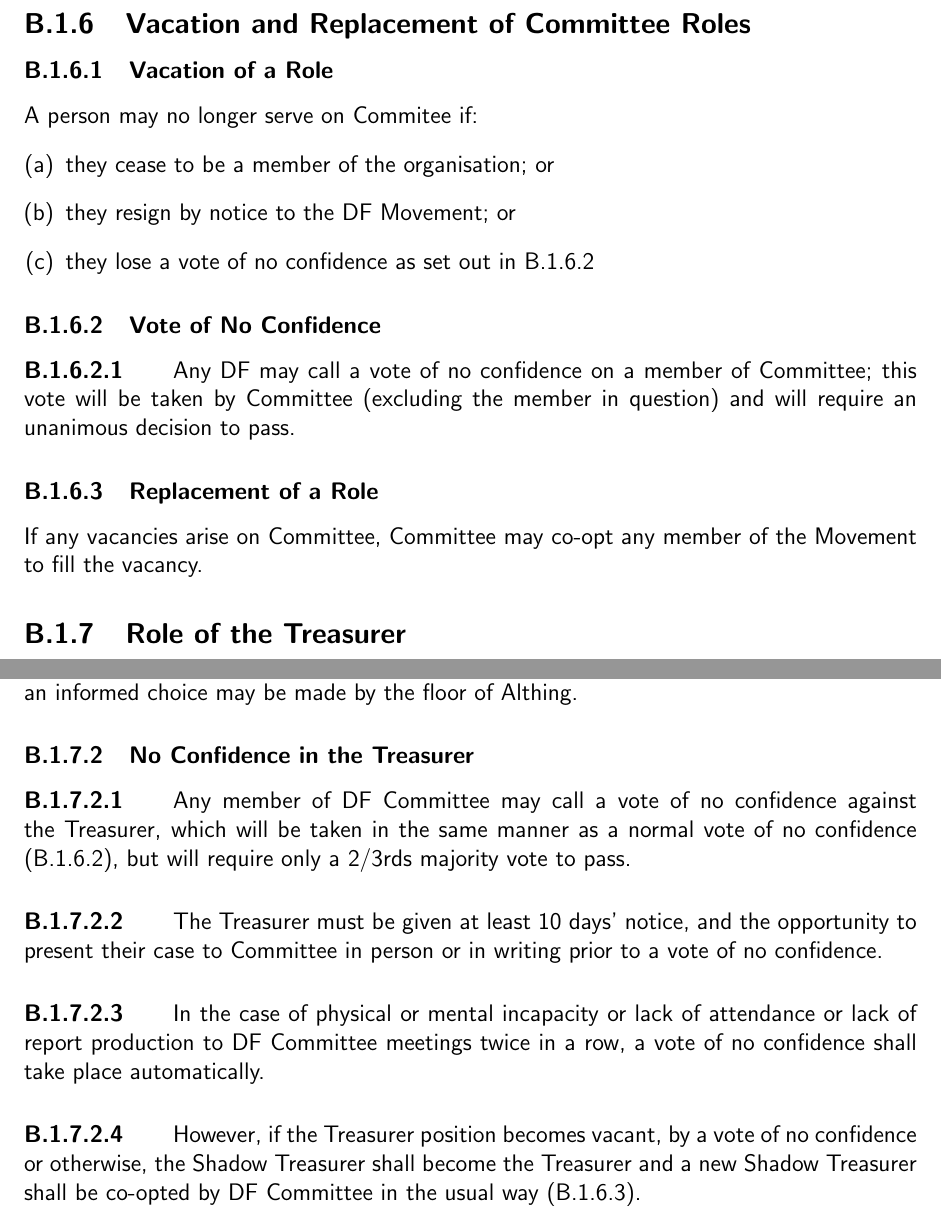
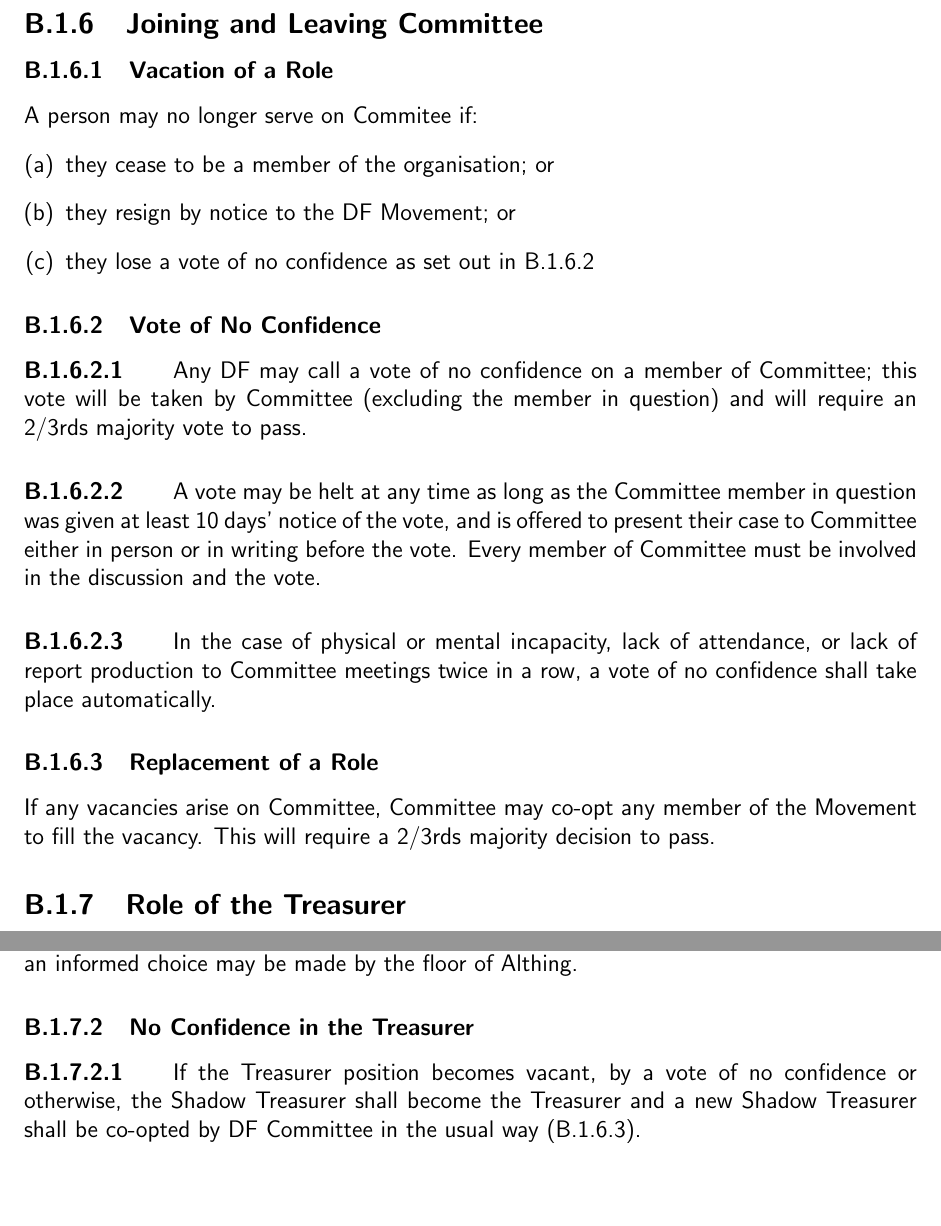
Before and after one commit to secretary-DFs/DF-Documents, a LaTeX document (df_constitution.tex): two parts of pages 13 and 14 of 17, joined at a grey line, cut at the place of the change, the shorter picture padded with empty space. Compiled offline with pdfLaTeX.

Commit message:
Standardised no confidence procedure. (Motion 7, Althing '12)

```diff
--- a/df_constitution.tex
+++ b/df_constitution.tex
@@ -342,7 +342,7 @@ If a position on Committee remains or becomes vacant, Committee may co-opt at th
 
 \paragraph{} Additionally, two members shall be elected from DF Committee and Regional Council combinded to represent DFs on the Woodcraft Folk's General Council for one year.
 
-\subsection{Vacation and Replacement of Committee Roles}
+\subsection{Joining and Leaving Committee}
 \subsubsection{Vacation of a Role}
 A person may no longer serve on Commitee if:
 \begin{enumerate}[(a)]
@@ -352,10 +352,12 @@ A person may no longer serve on Commitee if:
 \end{enumerate}
 \subsubsection{Vote of No Confidence}
 \label{sec:noconfidence}
-\paragraph{} Any DF may call a vote of no confidence on a member of Committee; this vote will be taken by Committee (excluding the member in question) and will require an unanimous decision to pass.
+\paragraph{} Any DF may call a vote of no confidence on a member of Committee; this vote will be taken by Committee (excluding the member in question) and will require an 2/3rds majority vote to pass.
+\paragraph{} A vote may be helt at any time as long as the Committee member in question was given at least 10 days' notice of the vote, and is offered to present their case to Committee either in person or in writing before the vote. Every member of Committee must be involved in the discussion and the vote.
+\paragraph{} In the case of physical or mental incapacity, lack of attendance, or lack of report production to Committee meetings twice in a row, a vote of no confidence shall take place automatically.
 \subsubsection{Replacement of a Role}
 \label{sec:rolereplacement}
-If any vacancies arise on Committee, Committee may co-opt any member of the Movement to fill the vacancy.
+If any vacancies arise on Committee, Committee may co-opt any member of the Movement to fill the vacancy. This will require a 2/3rds majority decision to pass.
 
 \subsection{Role of the Treasurer}
 \label{sec:treasurerrole}
@@ -378,10 +380,7 @@ The Treasurer shall produce quarterly financial reports of the DF accounts to be
 Before the election of a new Treasurer and Shadow Treasurer, Committee shall submit a report to Althing on their success in the role which shall be included in the minutes. This is to ensure that if that person stands for the role of Treasurer in future years, an informed choice may be made by the floor of Althing.
 \subsubsection{No Confidence in the Treasurer}
 \label{sec:treasurernoconfidence}
-\paragraph{} Any member of DF Committee may call a vote of no confidence against the Treasurer, which will be taken in the same manner as a normal vote of no confidence (\ref{sec:noconfidence}), but will require only a 2/3rds majority vote to pass.
-\paragraph{} The Treasurer must be given at least 10 days' notice, and the opportunity to present their case to Committee in person or in writing prior to a vote of no confidence.
-\paragraph{} In the case of physical or mental incapacity or lack of attendance or lack of report production to DF Committee meetings twice in a row, a vote of no confidence shall take place automatically.
-\paragraph{} However, if the Treasurer position becomes vacant, by a vote of no confidence or otherwise, the Shadow Treasurer shall become the Treasurer and a new Shadow Treasurer shall be co-opted by DF Committee in the usual way (\ref{sec:rolereplacement}).
+\paragraph{} If the Treasurer position becomes vacant, by a vote of no confidence or otherwise, the Shadow Treasurer shall become the Treasurer and a new Shadow Treasurer shall be co-opted by DF Committee in the usual way (\ref{sec:rolereplacement}).
 \paragraph{} If the Shadow Treasurer is unable to fully take on the role of Treasurer, the General Secretary, Chair and Treasurer of the Woodcraft Folk will take on the Treasurer's responsibilities until the Shadow Treasurer has had sufficient training.
 \paragraph{} The decision to either hand over or take back power of the accounts will be made by DF Committee.
 
```
